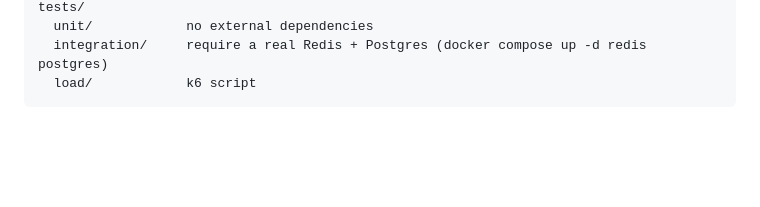
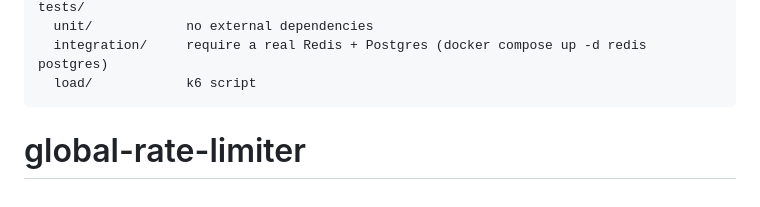
Before and after one commit to 3bube/global-rate-limiter, a Markdown page: README.md, the part around the change. Drawn GitHub-style; blank space fills up the shorter version.

````diff
--- a/README.md
+++ b/README.md
@@ -165,3 +165,4 @@ tests/
   integration/     require a real Redis + Postgres (docker compose up -d redis postgres)
   load/            k6 script
 ```
+# global-rate-limiter
````
